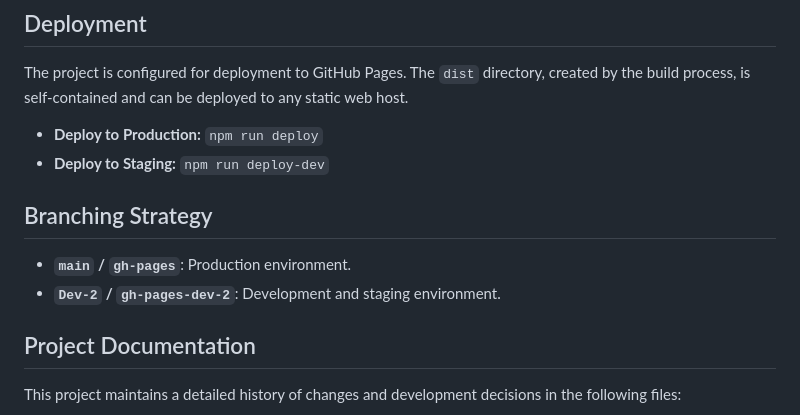
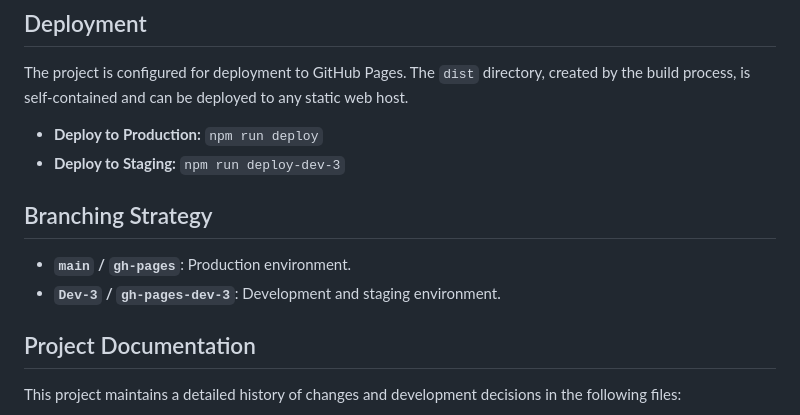
Before and after one commit to ajdench/3d-model-viewer, a Markdown page: README.md, the part around the change. Drawn GitHub-style.

```diff
--- a/README.md
+++ b/README.md
@@ -54,12 +54,12 @@ The application is built with Vanilla JavaScript and Three.js, using Vite for de
 The project is configured for deployment to GitHub Pages. The `dist` directory, created by the build process, is self-contained and can be deployed to any static web host.
 
 *   **Deploy to Production:** `npm run deploy`
-*   **Deploy to Staging:** `npm run deploy-dev`
+*   **Deploy to Staging:** `npm run deploy-dev-3`
 
 ## Branching Strategy
 
 *   **`main` / `gh-pages`**: Production environment.
-*   **`Dev-2` / `gh-pages-dev-2`**: Development and staging environment.
+*   **`Dev-3` / `gh-pages-dev-3`**: Development and staging environment.
 
 ## Project Documentation
 
```
Also changed, not shown: GEMINI.md (+4 -4 lines).
